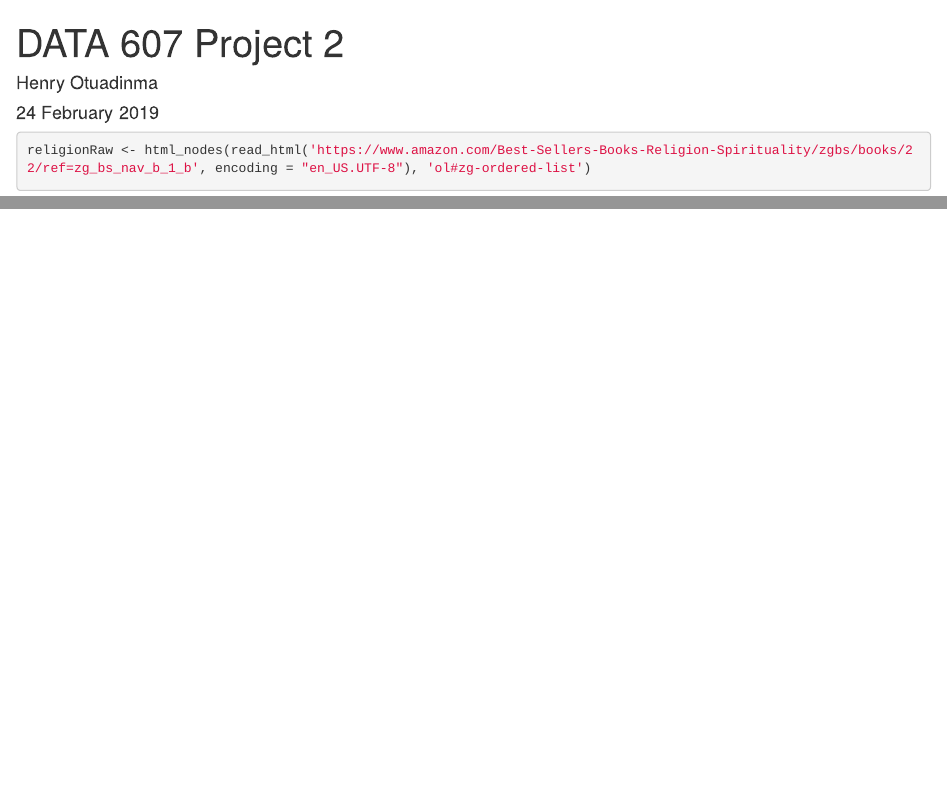
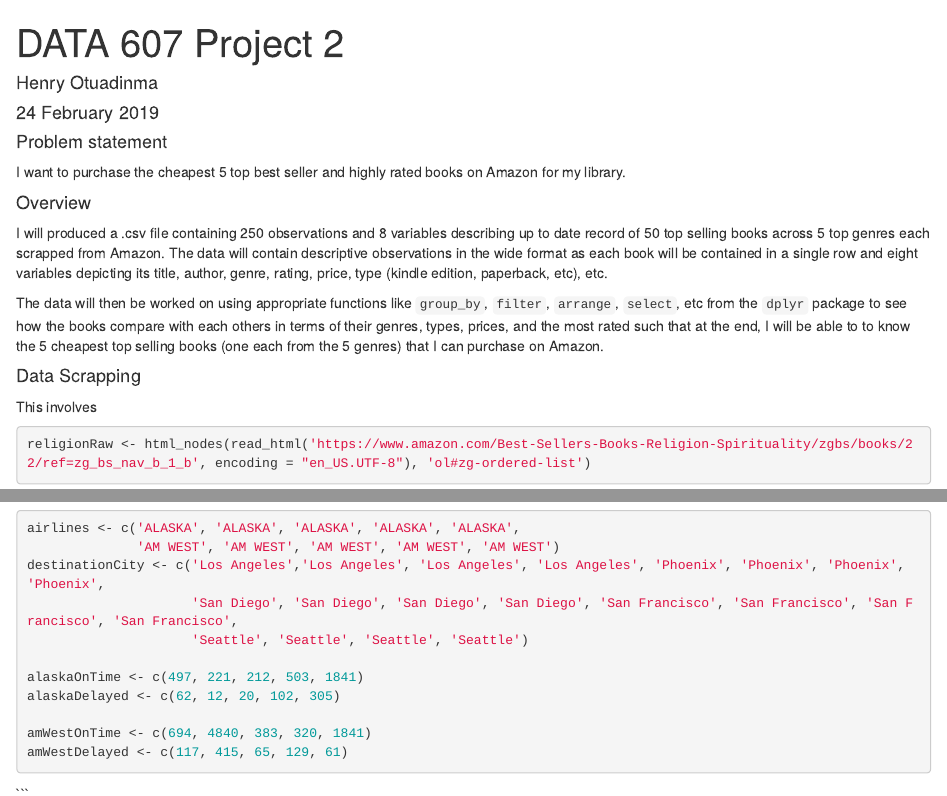
Before and after one commit to henryvalentine/MSDS2019, an R Markdown document (Classes/DATA 607/Projects/Project2/Henry_Otuadinma_DATA_607_Project_2.Rmd): the page in a window 1100 px wide, from its top, and a second part further down, joined at a grey line. Rendered offline with R 4.5, knitr and Pandoc, with nearby package versions; some code elsewhere in the file could not run offline.

Commit message:
DATA 607 Week 5 Homework started

````diff
--- a/Classes/DATA 607/Projects/Project2/Henry_Otuadinma_DATA_607_Project_2.Rmd
+++ b/Classes/DATA 607/Projects/Project2/Henry_Otuadinma_DATA_607_Project_2.Rmd
@@ -15,6 +15,17 @@ library(DT)
 
 ```
 
+#### Problem statement
+I want to purchase the cheapest 5 top best seller and highly rated books on Amazon for my library.
+
+#### Overview
+I will produced a .csv file containing 250 observations and 8 variables describing up to date record of 50 top selling books across 5 top genres each scrapped from Amazon.
+The data will contain descriptive observations in the wide format as each book will be contained in a single row and eight variables depicting its title, author, genre, rating, price, type (kindle edition, paperback, etc), etc.
+
+The data will then be worked on using appropriate functions like `group_by`, `filter`, `arrange`, `select`, etc from the `dplyr` package to see how the books compare with each others in terms of their genres, types, prices, and the most rated such that at the end, I will be able to to know the 5 cheapest top selling books (one each from the 5 genres) that I can purchase on Amazon.
+
+#### Data Scrapping
+This involves
 
 ```{r}
 
@@ -143,0 +159,15 @@ write.csv(books, "topBooks.csv", row.names=FALSE)
+airlines <- c('ALASKA', 'ALASKA', 'ALASKA', 'ALASKA', 'ALASKA',
+              'AM WEST', 'AM WEST', 'AM WEST', 'AM WEST', 'AM WEST')
+destinationCity <- c('Los Angeles','Los Angeles', 'Los Angeles', 'Los Angeles', 'Phoenix', 'Phoenix', 'Phoenix', 'Phoenix',
+                     'San Diego', 'San Diego', 'San Diego', 'San Diego', 'San Francisco', 'San Francisco', 'San Francisco', 'San Francisco',
+                     'Seattle', 'Seattle', 'Seattle', 'Seattle')
+
+alaskaOnTime <- c(497, 221, 212, 503, 1841)
+alaskaDelayed <- c(62, 12, 20, 102, 305)
+
+amWestOnTime <- c(694, 4840, 383, 320, 1841)
+amWestDelayed <- c(117, 415, 65, 129, 61)
+
+```
+
+```
````
Also changed, not shown: Classes/DATA 607/Home works/Week5/Henry_Otuadinma_Week5_Homework.Rmd (added, +18 -0 lines), Classes/DATA 607/Home works/Week5/homework.xlsx (added), Classes/DATA 607/Projects/Project2/Henry_Otuadinma_DATA_607_Project_2.Rmd (4 more changed lines).
